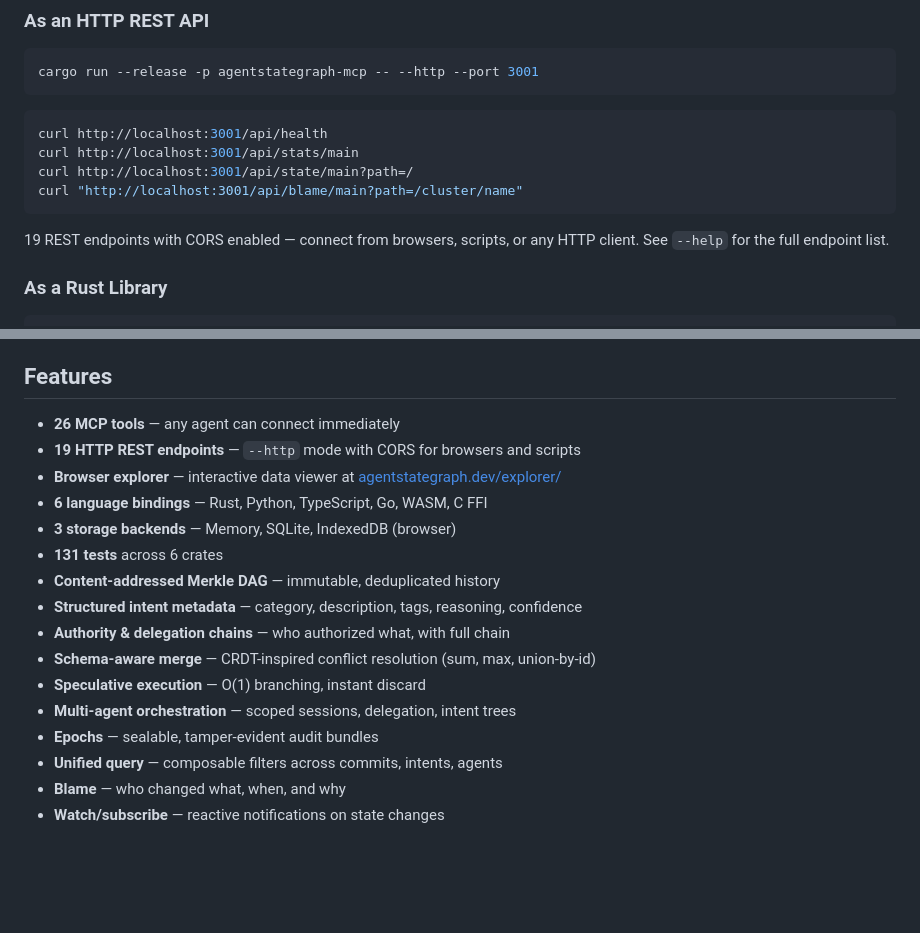
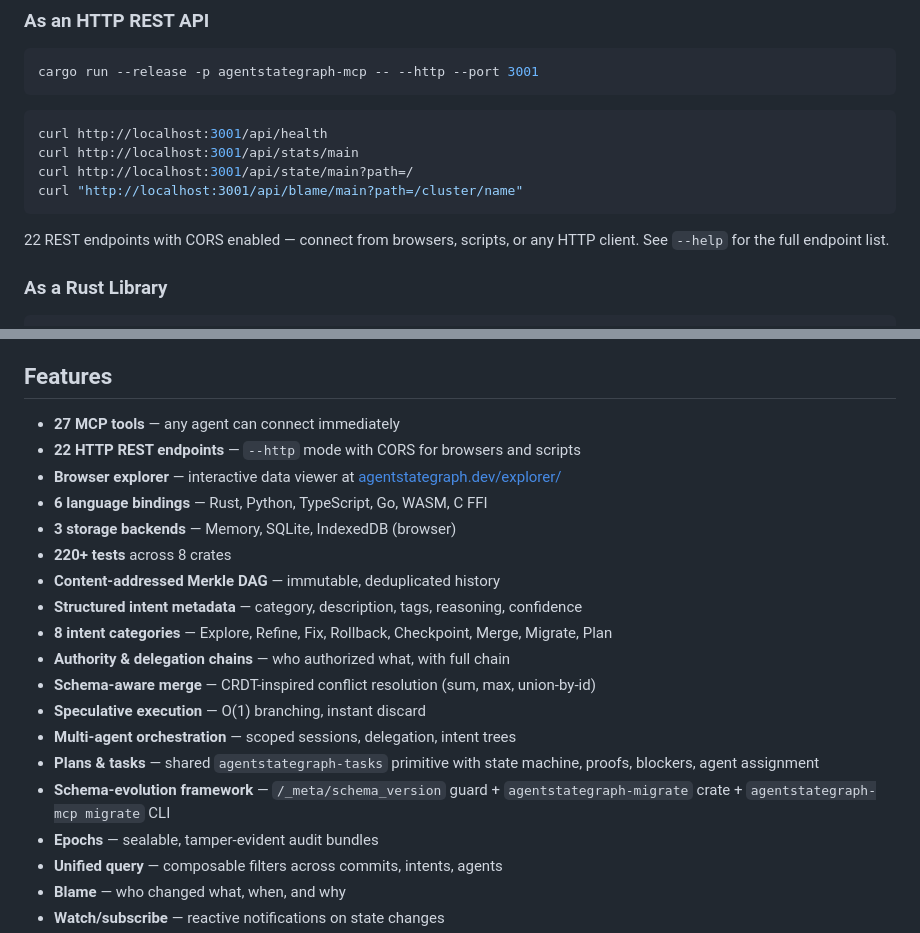
Before and after one commit to agentstatelabs/agentstategraph, a Markdown page: README.md, 2 parts joined by grey strips. Rendered like a GitHub page; blank space fills up the shorter version.

````diff
--- a/README.md
+++ b/README.md
@@ -72,7 +72,7 @@ curl http://localhost:3001/api/state/main?path=/
 curl "http://localhost:3001/api/blame/main?path=/cluster/name"
 ```
 
-19 REST endpoints with CORS enabled — connect from browsers, scripts, or any HTTP client. See `--help` for the full endpoint list.
+22 REST endpoints with CORS enabled — connect from browsers, scripts, or any HTTP client. See `--help` for the full endpoint list.
 
 ### As a Rust Library
 
@@ -118,18 +118,21 @@ asg.blame("/name")  # who changed it and why
 
 ## Features
 
-- **26 MCP tools** — any agent can connect immediately
-- **19 HTTP REST endpoints** — `--http` mode with CORS for browsers and scripts
+- **27 MCP tools** — any agent can connect immediately
+- **22 HTTP REST endpoints** — `--http` mode with CORS for browsers and scripts
 - **Browser explorer** — interactive data viewer at [agentstategraph.dev/explorer/](https://agentstategraph.dev/explorer/)
 - **6 language bindings** — Rust, Python, TypeScript, Go, WASM, C FFI
 - **3 storage backends** — Memory, SQLite, IndexedDB (browser)
-- **131 tests** across 6 crates
+- **220+ tests** across 8 crates
 - **Content-addressed Merkle DAG** — immutable, deduplicated history
 - **Structured intent metadata** — category, description, tags, reasoning, confidence
+- **8 intent categories** — Explore, Refine, Fix, Rollback, Checkpoint, Merge, Migrate, Plan
 - **Authority & delegation chains** — who authorized what, with full chain
 - **Schema-aware merge** — CRDT-inspired conflict resolution (sum, max, union-by-id)
 - **Speculative execution** — O(1) branching, instant discard
 - **Multi-agent orchestration** — scoped sessions, delegation, intent trees
+- **Plans & tasks** — shared `agentstategraph-tasks` primitive with state machine, proofs, blockers, agent assignment
+- **Schema-evolution framework** — `/_meta/schema_version` guard + `agentstategraph-migrate` crate + `agentstategraph-mcp migrate` CLI
 - **Epochs** — sealable, tamper-evident audit bundles
 - **Unified query** — composable filters across commits, intents, agents
 - **Blame** — who changed what, when, and why
````
Also changed, not shown: other parts of README.md (+42 -2 lines).
